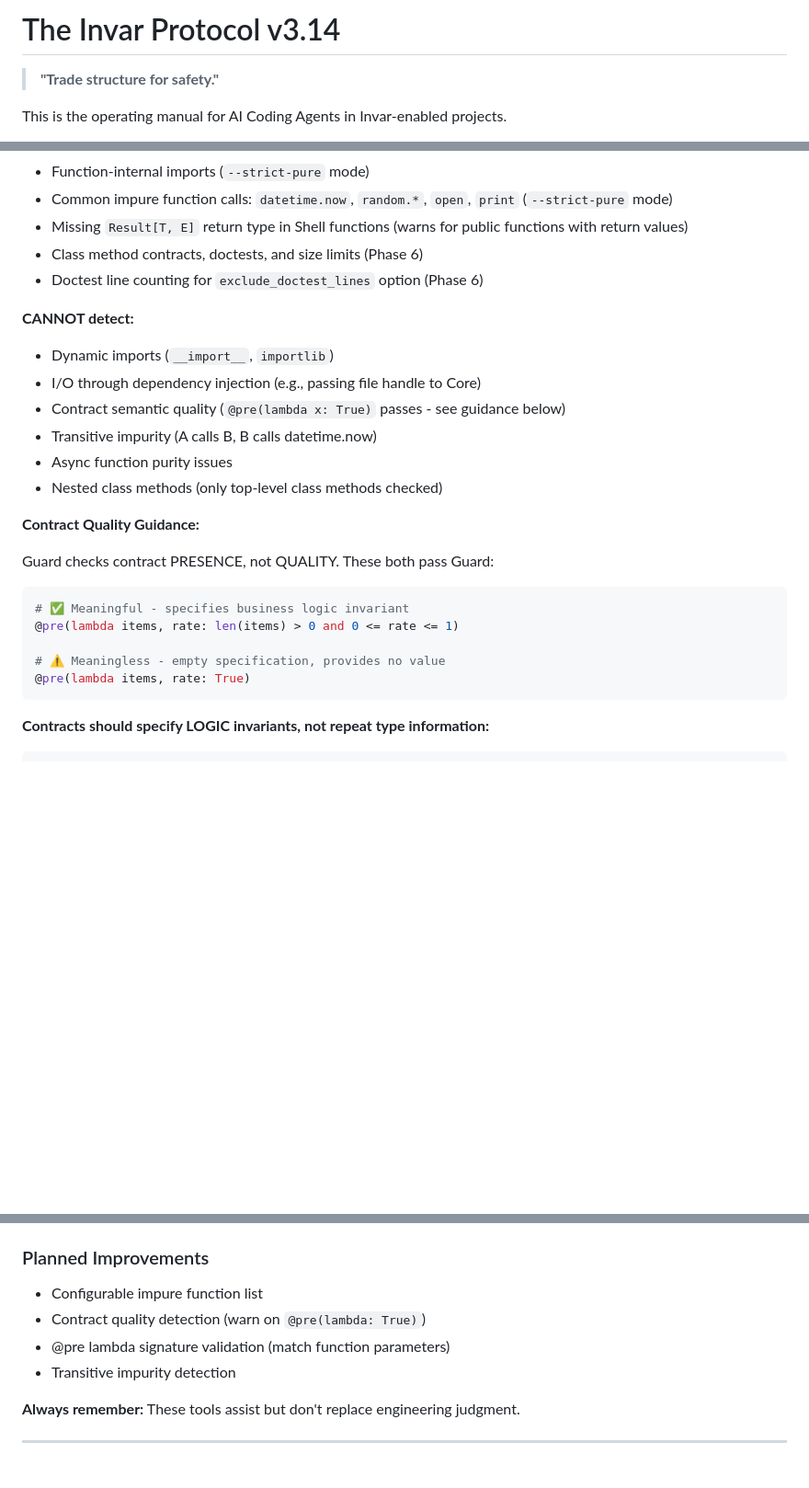
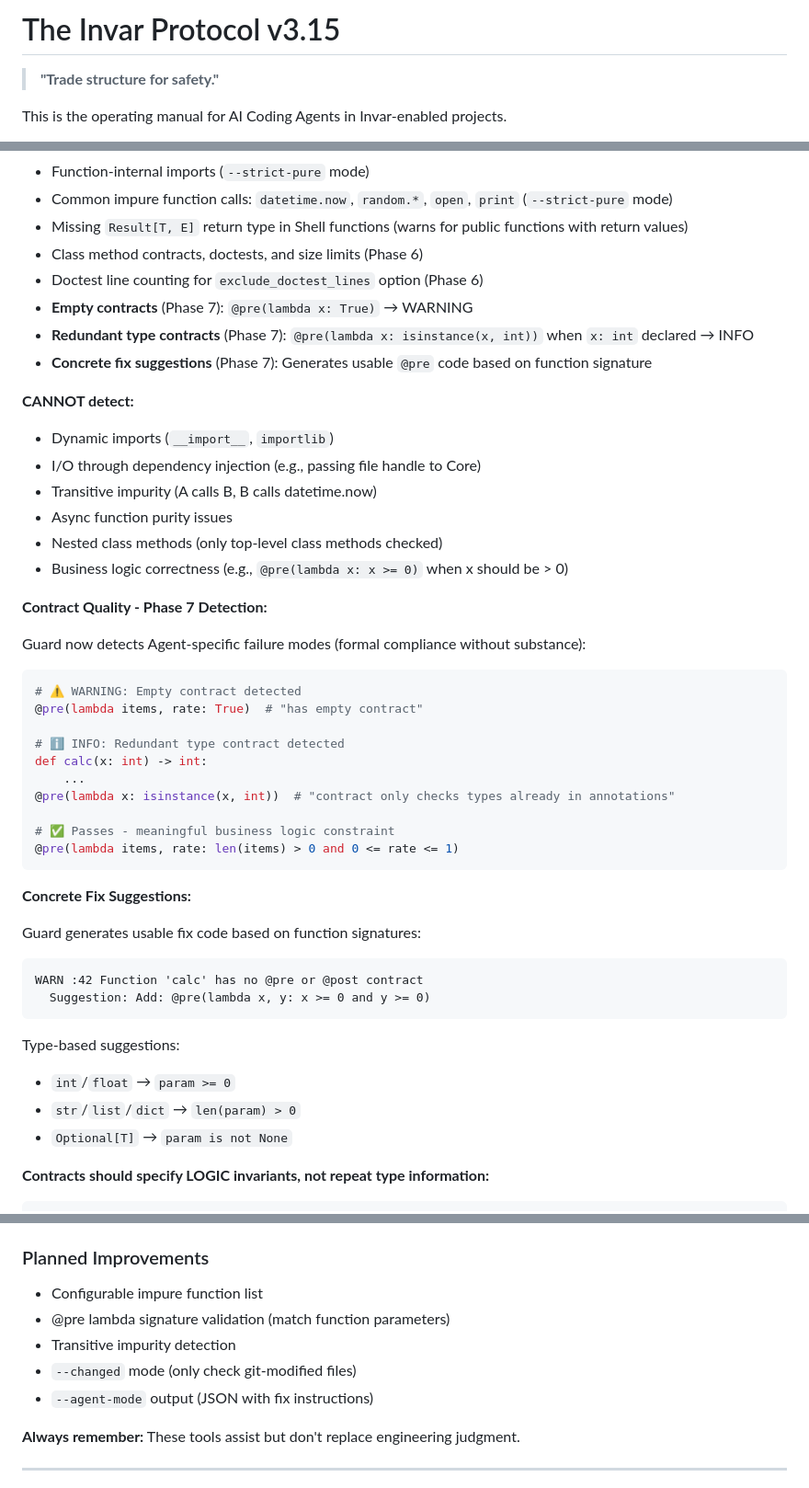
Before and after one commit to Tefx/Invar, a Markdown page: INVAR.md, 3 parts joined by grey strips. Shown at 92% size. Drawn GitHub-style; blank space fills up the shorter version.

Commit message:
Protocol v3.15: Update Section 7 for Phase 7 capabilities
Section 7 (Honest Limitations) now reflects:
- Empty contract detection (WARNING severity)
- Redundant type contract detection (INFO severity)
- Concrete fix suggestions with usable code

CAN detect list updated with Phase 7 items.
CANNOT detect list simplified (removed items now detectable).
Planned Improvements updated (--changed mode, --agent-mode).

🤖 Generated with [Claude Code](https://claude.com/claude-code)

Co-Authored-By: Claude Opus 4.5 <noreply@anthropic.com>

````diff
--- a/INVAR.md
+++ b/INVAR.md
@@ -1,4 +1,4 @@
-# The Invar Protocol v3.14
+# The Invar Protocol v3.15
 
 > **"Trade structure for safety."**
 
@@ -589,25 +589,46 @@ invar init --no-dirs     # Skip directory creation (for existing projects)
 - Missing `Result[T, E]` return type in Shell functions (warns for public functions with return values)
 - Class method contracts, doctests, and size limits (Phase 6)
 - Doctest line counting for `exclude_doctest_lines` option (Phase 6)
+- **Empty contracts** (Phase 7): `@pre(lambda x: True)` → WARNING
+- **Redundant type contracts** (Phase 7): `@pre(lambda x: isinstance(x, int))` when `x: int` declared → INFO
+- **Concrete fix suggestions** (Phase 7): Generates usable `@pre` code based on function signature
 
 **CANNOT detect:**
 - Dynamic imports (`__import__`, `importlib`)
 - I/O through dependency injection (e.g., passing file handle to Core)
-- Contract semantic quality (`@pre(lambda x: True)` passes - see guidance below)
 - Transitive impurity (A calls B, B calls datetime.now)
 - Async function purity issues
 - Nested class methods (only top-level class methods checked)
+- Business logic correctness (e.g., `@pre(lambda x: x >= 0)` when x should be > 0)
 
-**Contract Quality Guidance:**
+**Contract Quality - Phase 7 Detection:**
 
-Guard checks contract PRESENCE, not QUALITY. These both pass Guard:
+Guard now detects Agent-specific failure modes (formal compliance without substance):
 ```python
-# ✅ Meaningful - specifies business logic invariant
+# ⚠️ WARNING: Empty contract detected
+@pre(lambda items, rate: True)  # "has empty contract"
+
+# ℹ️ INFO: Redundant type contract detected
+def calc(x: int) -> int:
+    ...
+@pre(lambda x: isinstance(x, int))  # "contract only checks types already in annotations"
+
+# ✅ Passes - meaningful business logic constraint
 @pre(lambda items, rate: len(items) > 0 and 0 <= rate <= 1)
+```
 
-# ⚠️ Meaningless - empty specification, provides no value
-@pre(lambda items, rate: True)
+**Concrete Fix Suggestions:**
+
+Guard generates usable fix code based on function signatures:
 ```
+WARN :42 Function 'calc' has no @pre or @post contract
+  Suggestion: Add: @pre(lambda x, y: x >= 0 and y >= 0)
+```
+
+Type-based suggestions:
+- `int`/`float` → `param >= 0`
+- `str`/`list`/`dict` → `len(param) > 0`
+- `Optional[T]` → `param is not None`
 
 **Contracts should specify LOGIC invariants, not repeat type information:**
 ```python
@@ -636,9 +657,10 @@ def add_violation(self, v: Violation): ...
 
 ### Planned Improvements
 - Configurable impure function list
-- Contract quality detection (warn on `@pre(lambda: True)`)
 - @pre lambda signature validation (match function parameters)
 - Transitive impurity detection
+- `--changed` mode (only check git-modified files)
+- `--agent-mode` output (JSON with fix instructions)
 
 **Always remember:** These tools assist but don't replace engineering judgment.
 
````
